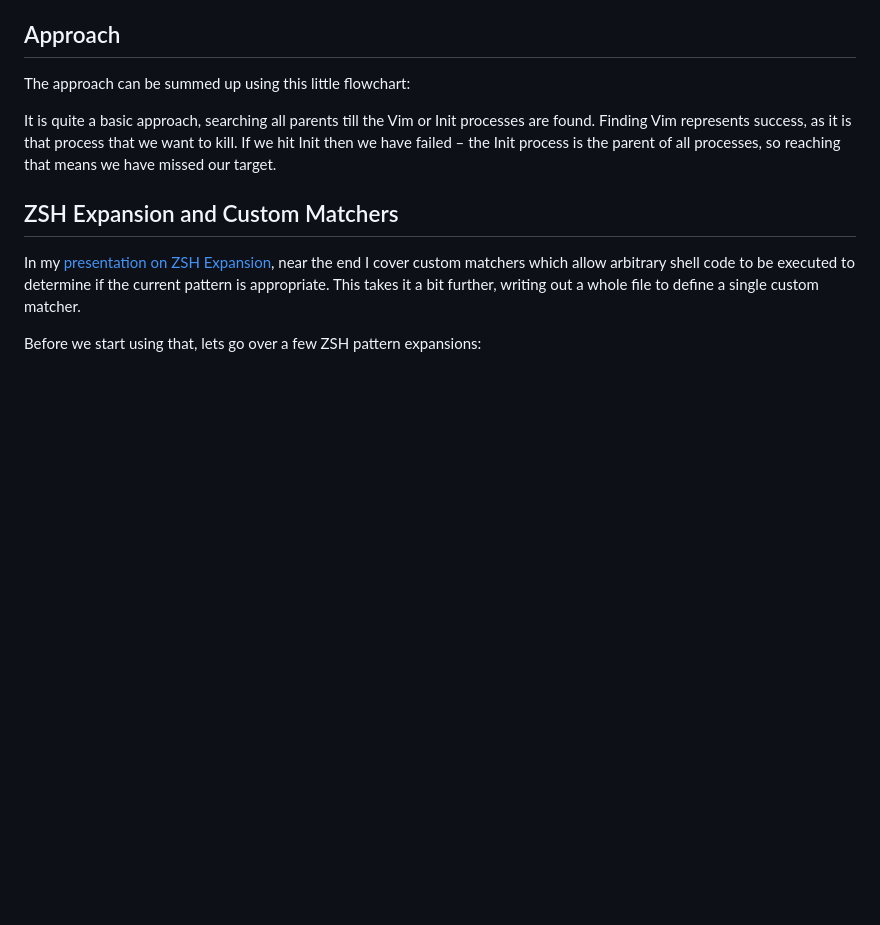
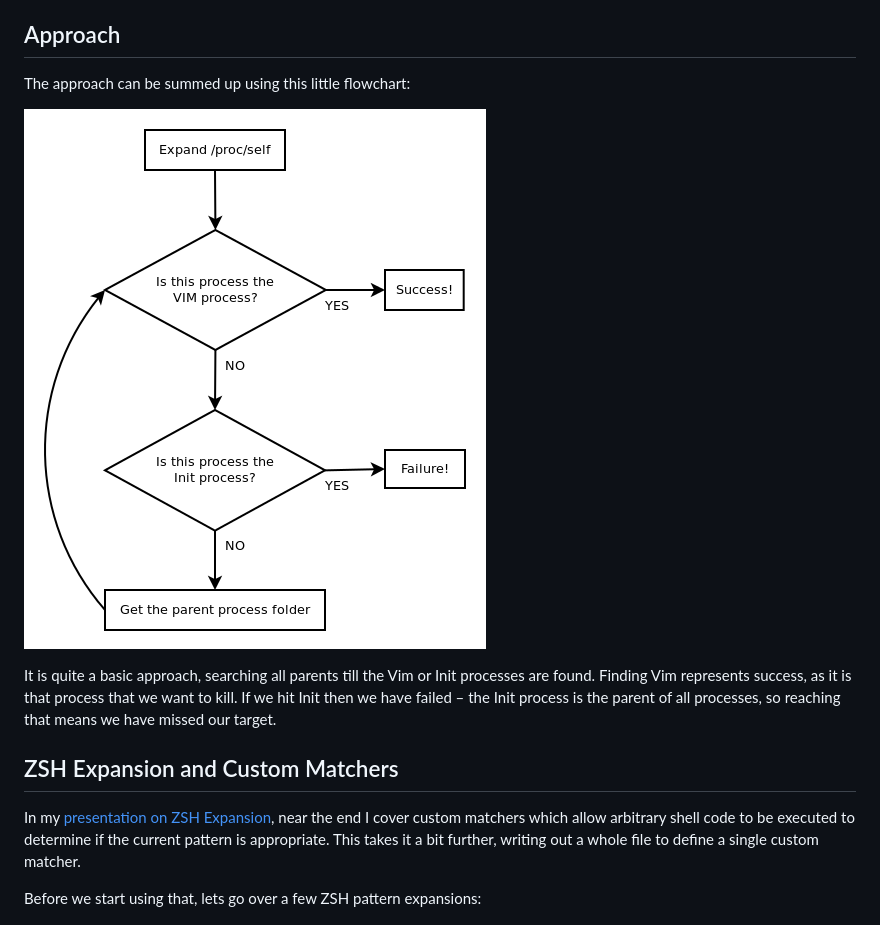
Before and after one commit to semantico/labs, a Markdown page: articles/_posts/2013-04-26-how-to-quit-vim.md, the part around the change. GitHub-like rendering; pictures changed too: articles/img/quit-vim-flowchart.png (added); blank space fills up the shorter version.

Commit message:
add flowchart on quit vim article

```diff
--- a/articles/_posts/2013-04-26-how-to-quit-vim.md
+++ b/articles/_posts/2013-04-26-how-to-quit-vim.md
@@ -52,7 +52,7 @@ It should produce something like `/bin/zsh`.
 
 The approach can be summed up using this little flowchart:
 
-
+![flowchart](/articles/img/quit-vim-flowchart.png)
 
 It is quite a basic approach, searching all parents till the Vim or Init processes are found. Finding Vim represents success, as it is that process that we want to kill. If we hit Init then we have failed – the Init process is the parent of all processes, so reaching that means we have missed our target.
 
```
